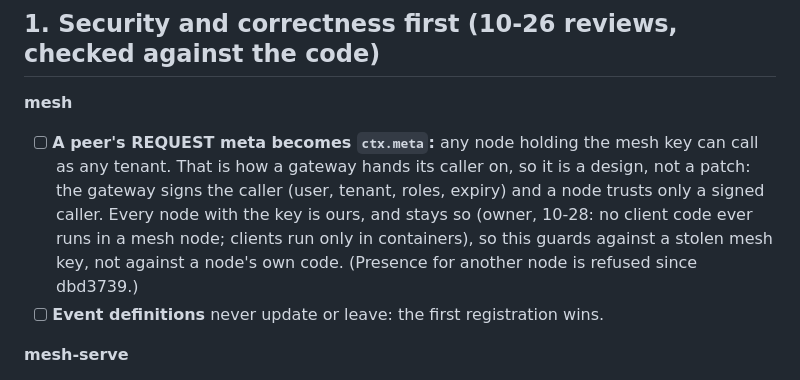
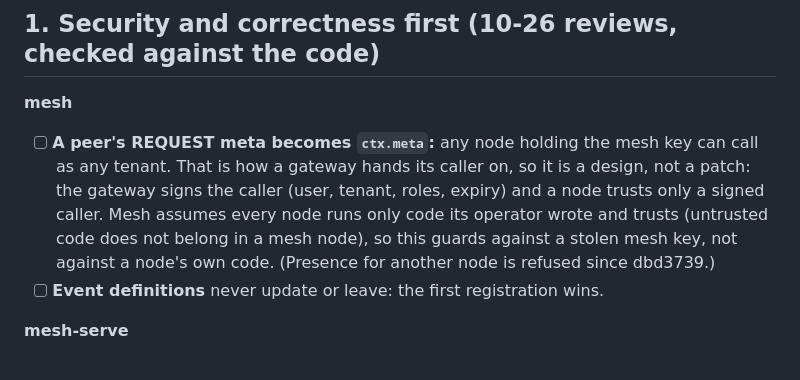
Before and after one commit to FLYBYME/mesh, a Markdown page: docs/CHECKLIST.md, the part around the change. Drawn GitHub-style.

Commit message:
CHECKLIST: signed callers, stated as mesh's own assumption (a node runs only code its operator trusts), with nothing of any one platform in it

```diff
--- a/docs/CHECKLIST.md
+++ b/docs/CHECKLIST.md
@@ -11,9 +11,9 @@ findings in company/architecture/open.md. Review reports: company/ai/reviews/*-2
 - [ ] **A peer's REQUEST meta becomes `ctx.meta`:** any node holding the mesh key can call as any
       tenant. That is how a gateway hands its caller on, so it is a design, not a patch: the
       gateway signs the caller (user, tenant, roles, expiry) and a node trusts only a signed
-      caller. Every node with the key is ours, and stays so (owner, 10-28: no client code ever runs
-      in a mesh node; clients run only in containers), so this guards against a stolen mesh key,
-      not against a node's own code. (Presence for another node is refused since dbd3739.)
+      caller. Mesh assumes every node runs only code its operator wrote and trusts (untrusted code
+      does not belong in a mesh node), so this guards against a stolen mesh key, not against a
+      node's own code. (Presence for another node is refused since dbd3739.)
 - [ ] **Event definitions** never update or leave: the first registration wins.
 
 **mesh-serve**
```
